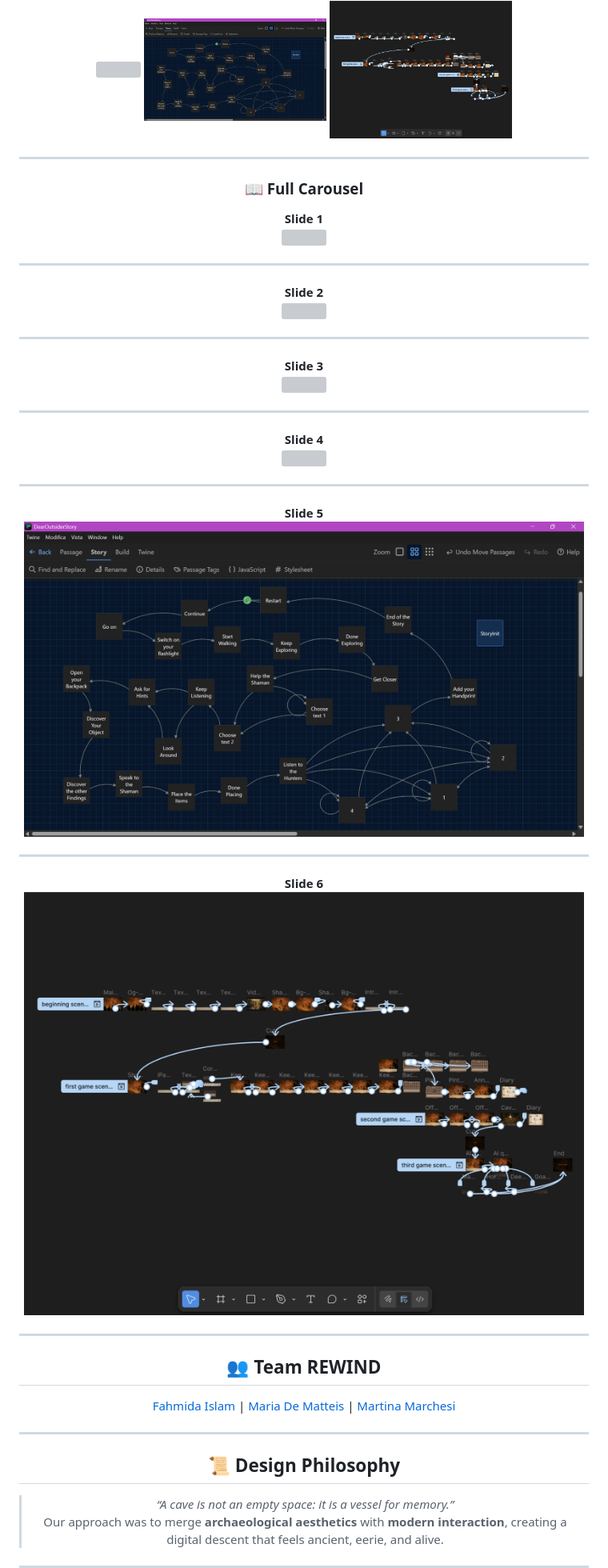
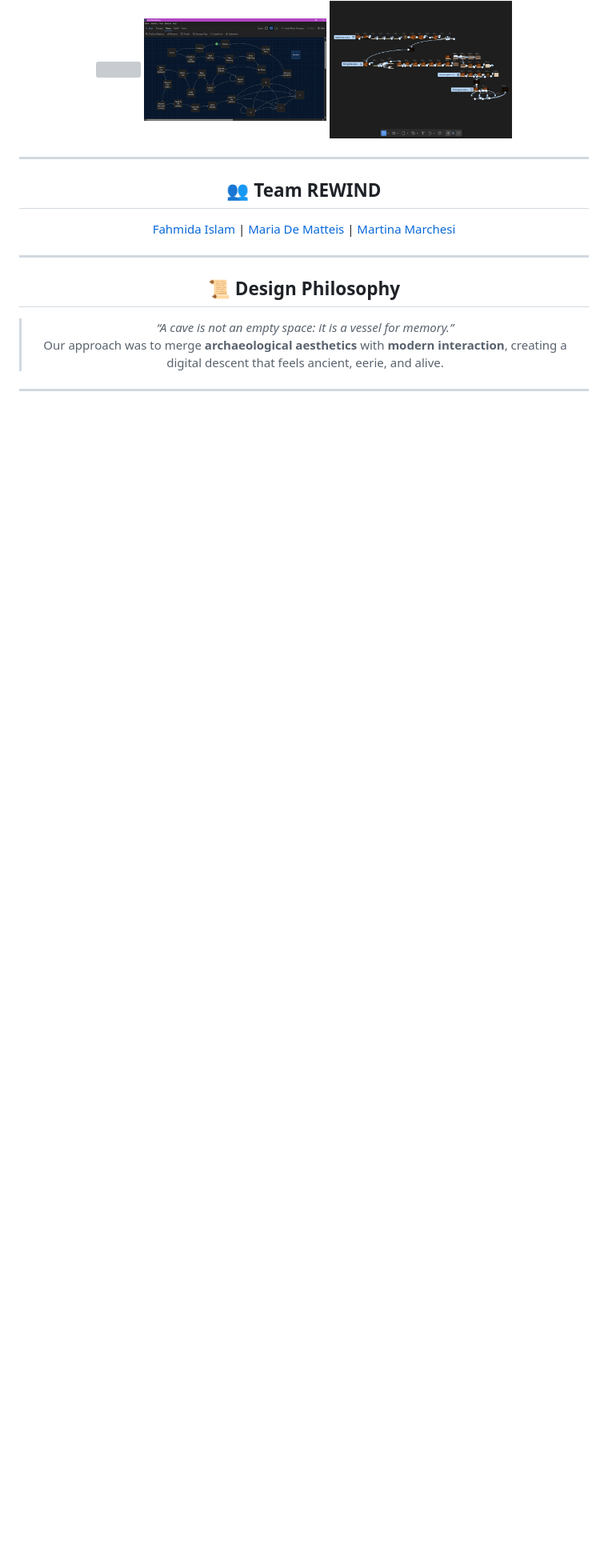
Before and after one commit to IMD-Rewind/DearOutsider, a Markdown page: README.md, the part around the change printed below. Shown: that part at 80% size. Drawn GitHub-style; folded sections open; blank space fills up the shorter version; grey boxes are pictures that could not be loaded.

Commit message:
fixes in gallery readme

```diff
--- a/README.md
+++ b/README.md
@@ -73,39 +73,6 @@ Figma
     <img src="Twine/TwinePassages.png" width="32%" />
     <img src="Figma/dear-outsider-prototype-interactions.png" width="32%" />
   </p>
-
-  ---
-
-  ### 📖 Full Carousel
-
-  **Slide 1**
-  <img src="Canva/initial page - Fahmy.png" width="700"/>
-
-  ---
-
-  **Slide 2**
-  <img src="Canva/Start Walking 1.png" width="700"/>
-
-  ---
-
-  **Slide 3**
-  <img src="Canva/objects found _ _Discover The Other Findings 1.png" width="700"/>
-
-  ---
-
-  **Slide 4**
-  <img src="assets/img/DearOutsider_Diagram.jpg" width="700"/>
-
-  ---
-
-  **Slide 5**
-  <img src="Twine/TwinePassages.png" width="700"/>
-
-  ---
-
-  **Slide 6**
-  <img src="Figma/dear-outsider-prototype-interactions.png" width="700"/>
-
 </details>
 
 ---
```
Also changed, not shown: other parts of README.md (+2 -2 lines).
